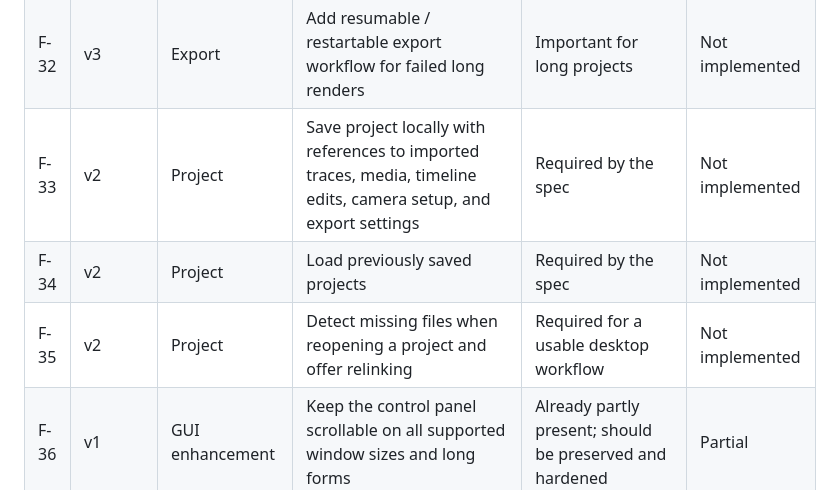
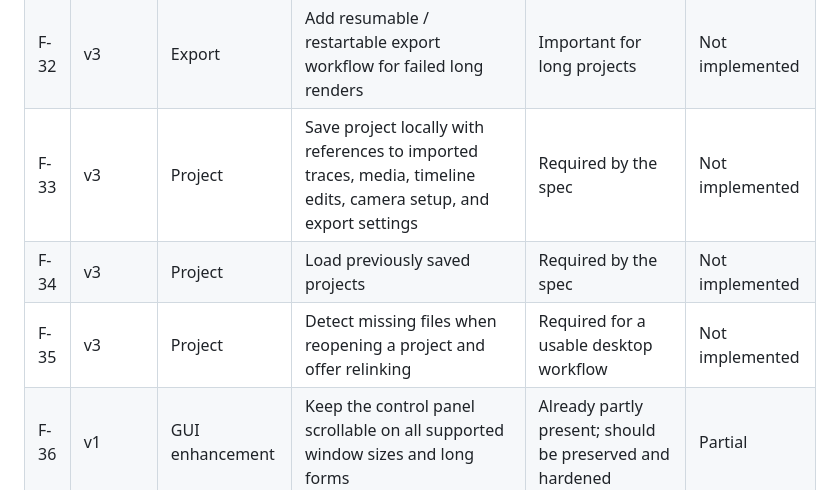
Before and after one commit to banyanshade-software/BikeFlyOver, a Markdown page: requirement_v1_v2.md, the part around one of its changes. Rendered like a GitHub page.

```diff
--- a/requirement_v1_v2.md
+++ b/requirement_v1_v2.md
@@ -54,9 +54,9 @@ These capabilities already exist in the current proof of concept and should be t
 | F-30 |v2  | Export | Add export summary dialog with output path, estimated frame count, and warnings | Improves usability and reduces accidental long exports | Not implemented |
 | F-31 |v3  | Export | Preserve debug frame sequence on failure and expose it clearly in the UI | Useful for troubleshooting failed exports | Partial |
 | F-32 |v3  | Export | Add resumable / restartable export workflow for failed long renders | Important for long projects | Not implemented |
-| F-33 |v2  | Project | Save project locally with references to imported traces, media, timeline edits, camera setup, and export settings | Required by the spec | Not implemented |
-| F-34 |v2  | Project | Load previously saved projects | Required by the spec | Not implemented |
-| F-35 |v2  | Project | Detect missing files when reopening a project and offer relinking | Required for a usable desktop workflow | Not implemented |
+| F-33 |v3  | Project | Save project locally with references to imported traces, media, timeline edits, camera setup, and export settings | Required by the spec | Not implemented |
+| F-34 |v3  | Project | Load previously saved projects | Required by the spec | Not implemented |
+| F-35 |v3  | Project | Detect missing files when reopening a project and offer relinking | Required for a usable desktop workflow | Not implemented |
 | F-36 |v1  | GUI enhancement | Keep the control panel scrollable on all supported window sizes and long forms | Already partly present; should be preserved and hardened | Partial |
 | F-37 |v2  | GUI enhancement | Add a resizable split layout between control panel and viewer | Improves usability on large and small screens | Not implemented |
 | F-38 |v2  | GUI enhancement | Add collapsible control sections (Import, Timeline, Camera, Overlay, Export) | Reduces clutter as features grow | Not implemented |
```
Also changed, not shown: other parts of requirement_v1_v2.md (+24 -3 lines).
